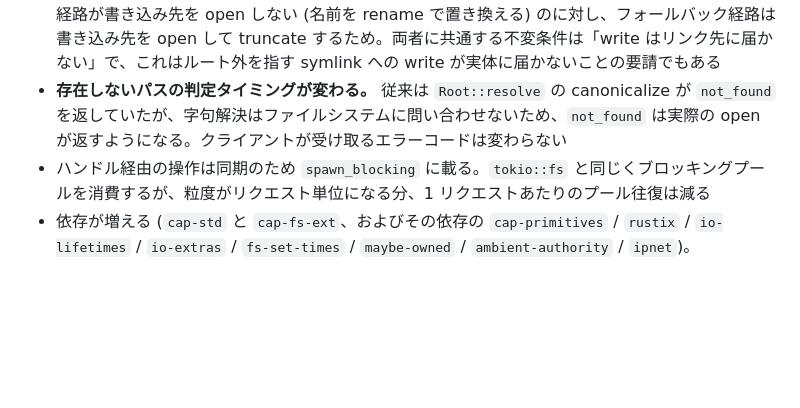
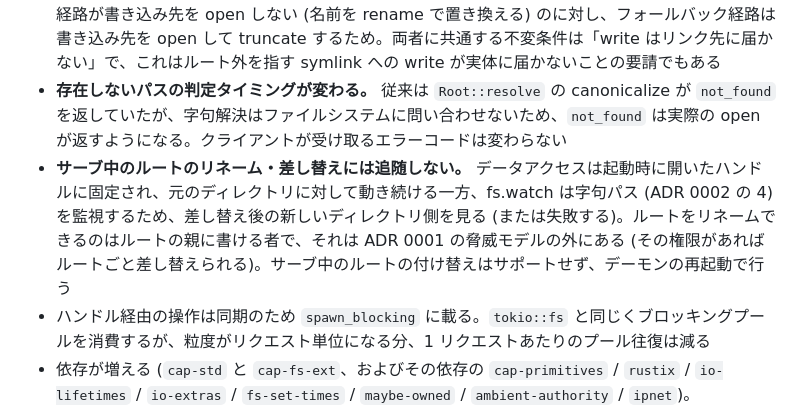
Before and after one commit to bannzai/wim, a Markdown page: documents/adr/0003-daemon-beneath-semantics-with-cap-std.md, the part around the change. Rendered like a GitHub page; blank space fills up the shorter version.

Commit message:
ADR 0003: サーブ中のルート差し替えに追随しない限界を Consequences に記録する

```diff
--- a/documents/adr/0003-daemon-beneath-semantics-with-cap-std.md
+++ b/documents/adr/0003-daemon-beneath-semantics-with-cap-std.md
@@ -67,6 +67,7 @@ no-follow の open が symlink を拒否した時のエラーは、OS が返す
 - **ターゲットが絶対パスで書かれた symlink は、ルート内を指していても辿れない。** cap-std はルートのハンドルからの相対解決しか行わず、絶対パスの link target はハンドルの外を指すものとして拒否する。ルート内で完結させたい link は相対パスで張る
 - **write は書き込み先の symlink のリンク先には決して書かない。** ルート内の symlink に write すると、staging + rename の経路では symlink 自体が通常ファイルに置き換わり (従来は canonicalize した実体側に書いていた)、in-place フォールバックの経路では書き込みが拒否される。リンク先を追いたいクライアントは実体パスへ write する。2 経路で結果が違うのは、staging 経路が書き込み先を open しない (名前を rename で置き換える) のに対し、フォールバック経路は書き込み先を open して truncate するため。両者に共通する不変条件は「write はリンク先に届かない」で、これはルート外を指す symlink への write が実体に届かないことの要請でもある
 - **存在しないパスの判定タイミングが変わる。** 従来は `Root::resolve` の canonicalize が `not_found` を返していたが、字句解決はファイルシステムに問い合わせないため、`not_found` は実際の open が返すようになる。クライアントが受け取るエラーコードは変わらない
+- **サーブ中のルートのリネーム・差し替えには追随しない。** データアクセスは起動時に開いたハンドルに固定され、元のディレクトリに対して動き続ける一方、fs.watch は字句パス (ADR 0002 の 4) を監視するため、差し替え後の新しいディレクトリ側を見る (または失敗する)。ルートをリネームできるのはルートの親に書ける者で、それは ADR 0001 の脅威モデルの外にある (その権限があればルートごと差し替えられる)。サーブ中のルートの付け替えはサポートせず、デーモンの再起動で行う
 - ハンドル経由の操作は同期のため `spawn_blocking` に載る。`tokio::fs` と同じくブロッキングプールを消費するが、粒度がリクエスト単位になる分、1 リクエストあたりのプール往復は減る
 - 依存が増える (`cap-std` と `cap-fs-ext`、およびその依存の `cap-primitives` / `rustix` / `io-lifetimes` / `io-extras` / `fs-set-times` / `maybe-owned` / `ambient-authority` / `ipnet`)。`crates/wim-core` は pure crate のままで、追加されるのは `wim-daemon` だけなので wasm32 ビルドには影響しない
 
```
